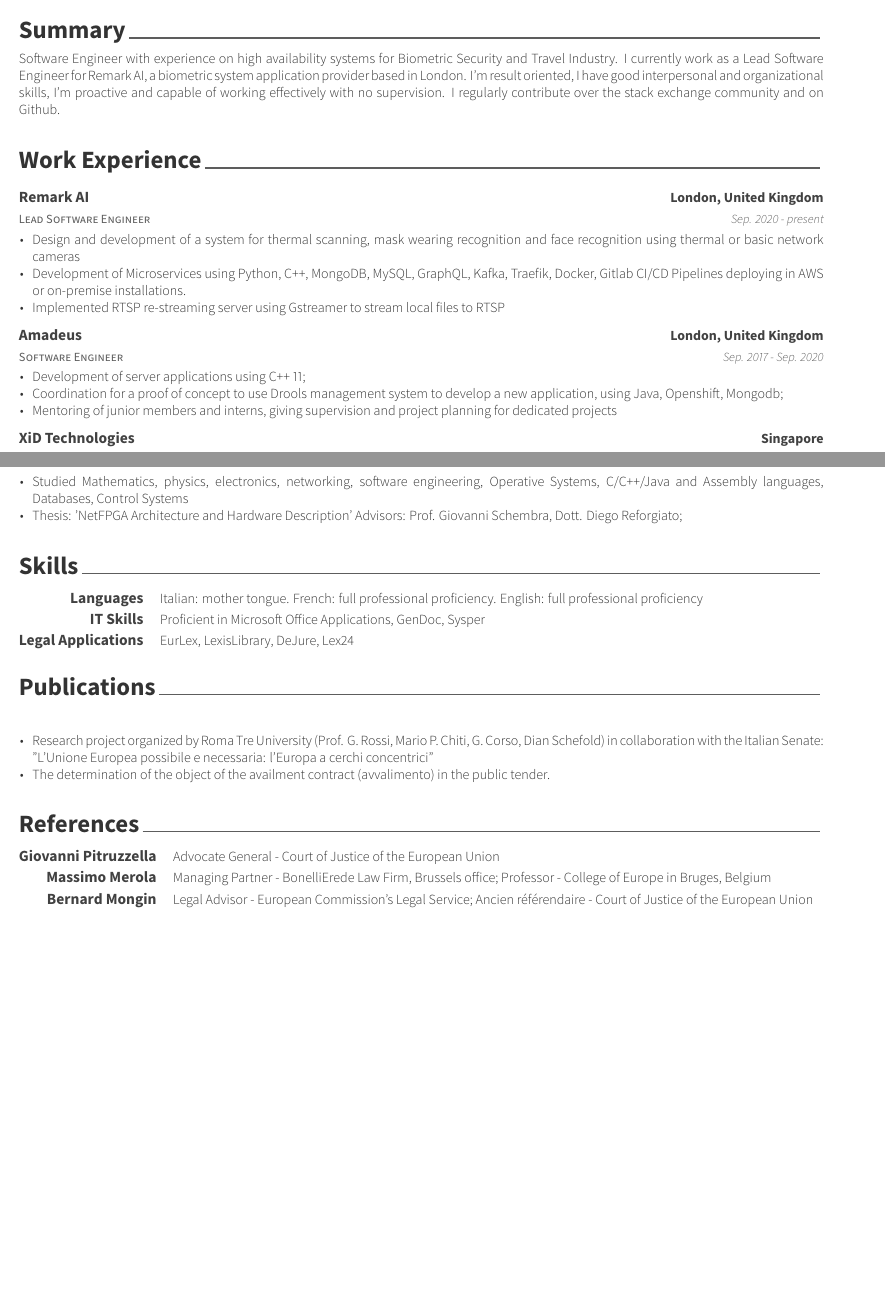
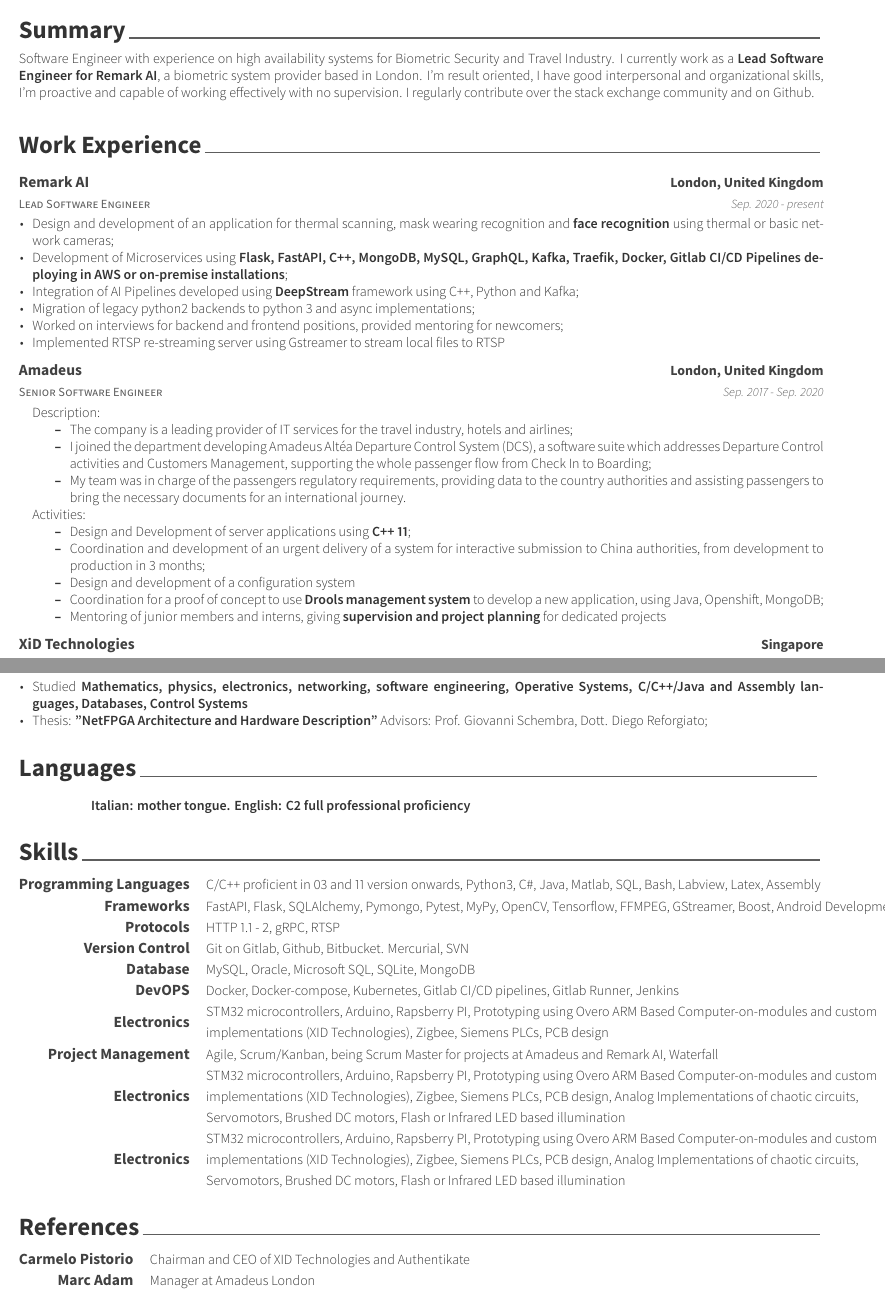
Before and after one commit to farbiondriven/personal-cv, a LaTeX CV (main.tex, which reads resume/experience.tex, resume/extracurricular.tex, resume/references.tex): two parts of pages 1 and 2 of 2, joined at a grey line, cut so that both start at the same text, the shorter picture padded with empty space. The pictures show the PDF file main.pdf that the author committed with the source.

Commit message:
Inserted All Text based informations

```diff
--- a/resume/experience.tex
+++ b/resume/experience.tex
@@ -18,23 +18,38 @@
     {Sep. 2020 - present} % Date(s)
     {
       \begin{cvitems} % Description(s) of tasks/responsibilities
-        \item {Design and development of a system for thermal scanning,
-        mask wearing recognition and face recognition using thermal or basic network cameras}
-        \item {Development of Microservices using Python, C++, MongoDB, MySQL, GraphQL, Kafka,
-        Traefik, Docker, Gitlab CI/CD Pipelines deploying in AWS or on-premise installations.}
+        \item {Design and development of an application for thermal scanning,
+        mask wearing recognition and \textbf{face recognition} using thermal or basic network cameras;}
+        \item {Development of Microservices using \textbf{Flask, FastAPI, C++, MongoDB, MySQL, GraphQL, Kafka,
+        Traefik, Docker, Gitlab CI/CD Pipelines deploying in AWS or on-premise installations};}
+        \item {Integration of AI Pipelines developed using \textbf{DeepStream} framework using C++, Python and Kafka;}
+        \item {Migration of legacy python2 backends to python 3 and async implementations;}
+        \item {Worked on interviews for backend and frontend positions, provided mentoring for newcomers;}
         \item {Implemented RTSP re-streaming server using Gstreamer to stream local files to RTSP}
       \end{cvitems}
     }
 
     %% Amadeus
     \cventry
-    {Software Engineer} % Job title
+    {Senior Software Engineer} % Job title
     {Amadeus} % Organization
     {London,  United Kingdom} % Location
     {Sep. 2017 - Sep. 2020} % Date(s)
     {
       \begin{cvitems} % Description(s) of tasks/responsibilities
-        \item {Development of server applications using C++ 11;}
-        \item {Coordination for a proof of concept to use Drools management
-        system to develop a new application, using Java, Openshift, Mongodb;}
-        \item {Mentoring of junior members and interns, giving supervision and project planning for dedicated projects}
+        \item[]{Description:
+          \begin{itemize} % Description(s) of tasks/responsibilities
+              \item {The company is a leading provider of IT services for the travel industry, hotels and airlines;}
+              \item {I joined the department developing Amadeus Altéa Departure
+              Control System (DCS), a software suite which addresses Departure Control activities and
+              Customers Management, supporting the whole passenger flow from Check In to Boarding;}
+              \item {My team was in
+              charge of the passengers regulatory requirements, providing data to the country authorities and assisting
+              passengers to bring the necessary documents for an international journey.}
+            \end{itemize}}
+        \item[]{Activities:
+          \begin{itemize}
+            \item {Design and Development of server applications using \textbf{C++ 11};}
+            \item {Coordination and development of an urgent delivery of a system for interactive submission to China authorities,
+            from development to production in 3 months;}
+            \item {Design and development of a configuration system}
@@ -41,3 +59,4 @@
+          \end{itemize}}
       \end{cvitems}
     }
 
--- a/resume/extracurricular.tex
+++ /dev/null
@@ -1,4 +0,0 @@
-%-------------------------------------------------------------------------------
-%	SECTION TITLE
-%-------------------------------------------------------------------------------
-\cvsection{Publications}
@@ -17,16 +0,0 @@
-    {} % Location
-    {} % Date(s)
-    {
-      \begin{cvitems} % Description(s) of experience/contributions/knowledge
-        \item {Research project organized by Roma Tre University (Prof. G. Rossi, Mario P. Chiti, G. Corso, Dian Schefold) in collaboration with the Italian Senate: \href{http://www.astrid-online.it/static/upload/03-0/03-07-progetto-europa-definitivo.pdf}{"L’Unione Europea
-possibile e
-necessaria:
-l’Europa a cerchi
-concentrici"}}
-        \item { \href{http://www.contabilita-pubblica.it/Dottrina2016/D'Incecco.pdf}{The determination of the object of the availment contract (avvalimento) in the public tender.}}
-      \end{cvitems}
-    }
-
-
-%---------------------------------------------------------
-\end{cventries}
--- a/resume/references.tex
+++ b/resume/references.tex
@@ -2,16 +2,11 @@
 
 \begin{cvskills}
 \cvskill
-  {Giovanni Pitruzzella} % Category
-  {Advocate General - Court of Justice of the European Union} % Skills
+  {Carmelo Pistorio} % Category
+  {Chairman and CEO of XID Technologies and Authentikate} % Skills
 
 \cvskill
-    {Massimo Merola} % Category
-    {Managing Partner - BonelliErede Law Firm, Brussels office;
-  Professor - College of Europe in Bruges, Belgium}  % Skills
-\cvskill
-    {Bernard Mongin} % Category
-    {Legal Advisor - European Commission’s Legal Service;
-     Ancien référendaire - Court of Justice of the European Union} % Skills
+    {Marc Adam} % Category
+    {Manager at Amadeus London}  % Skills
 
 \end{cvskills}
--- a/resume/skills.tex
+++ b/resume/skills.tex
@@ -1,3 +1,4 @@
 %-------------------------------------------------------------------------------
 %	SECTION TITLE
 %-------------------------------------------------------------------------------
+\cvsection{Languages}
@@ -4,3 +9,5 @@
+     English: C2 full professional proficiency}} % Skills
+\end{cvskills}
 \cvsection{Skills}
 
 
@@ -14,16 +21,39 @@
 %	CONTENT
 %-------------------------------------------------------------------------------
 \begin{cvskills}
+
 \cvskill
-    {Languages} % Category
-    {Italian: mother tongue.
-     French: full professional proficiency.
-     English: full professional proficiency} % Skills
+    {Programming Languages} % Category
+    {C/C++ proficient in 03 and 11 version onwards, Python3, C\#, Java, Matlab, SQL, Bash, Labview, Latex, Assembly} % Skills
 \cvskill
-    {IT Skills} % Category
-    {Proficient in Microsoft Office Applications, GenDoc, Sysper} % Skills
- \cvskill
-    {Legal Applications} % Category
-    {EurLex, LexisLibrary, DeJure, Lex24} % Skills
+    {Frameworks} % Category
+    {FastAPI, Flask, SQLAlchemy, Pymongo, Pytest, MyPy, OpenCV, Tensorflow, FFMPEG, GStreamer, Boost, Android Development} % Skills
+\cvskill
+    {Protocols} % Category
+    {HTTP 1.1 - 2, gRPC, RTSP} % Skills
+\cvskill
+    {Version Control} % Category
+    {Git on Gitlab, Github, Bitbucket. Mercurial, SVN} % Skills
+\cvskill
+    {Database} % Category
+    {MySQL, Oracle, Microsoft SQL, SQLite, MongoDB} % Skills
+\cvskill
+    {DevOPS} % Category
+    {Docker, Docker-compose, Kubernetes, Gitlab CI/CD pipelines, Gitlab Runner, Jenkins} % Skills
+\cvskill
+    {Electronics} % Category
+    {STM32 microcontrollers, Arduino, Rapsberry PI, Prototyping using Overo ARM Based Computer-on-modules and custom implementations (XID Technologies),
+     Zigbee, Siemens PLCs, PCB design} % Skills
+\cvskill
+    {Project Management} % Category
+    {Agile, Scrum/Kanban, being Scrum Master for projects at Amadeus and Remark AI, Waterfall} % Skills
+\cvskill
+    {Electronics} % Category
+    {STM32 microcontrollers, Arduino, Rapsberry PI, Prototyping using Overo ARM Based Computer-on-modules and custom implementations (XID Technologies),
+     Zigbee, Siemens PLCs, PCB design, Analog Implementations of chaotic circuits, Servomotors, Brushed DC motors, Flash or Infrared LED based illumination} % Skills
+\cvskill
+     {Electronics} % Category
+     {STM32 microcontrollers, Arduino, Rapsberry PI, Prototyping using Overo ARM Based Computer-on-modules and custom implementations (XID Technologies),
+      Zigbee, Siemens PLCs, PCB design, Analog Implementations of chaotic circuits, Servomotors, Brushed DC motors, Flash or Infrared LED based illumination} % Skills
 
 \end{cvskills}
--- a/resume/summary.tex
+++ b/resume/summary.tex
@@ -11,7 +11,7 @@
 
 %---------------------------------------------------------
 Software Engineer with experience on high availability systems for Biometric Security and Travel Industry.
-I currently work as a Lead Software Engineer for Remark AI, a biometric system application provider based in London.
+I currently work as a \textbf{Lead Software Engineer for Remark AI}, a biometric system provider based in London.
 I’m result oriented, I have good interpersonal and organizational skills, I'm proactive and capable of working effectively with
 no supervision.
 I regularly contribute over the stack exchange community and on Github.
```
Also changed, not shown: awesome-cv.cls (+1 -1 lines), main.tex (+1 -1 lines), resume/committees.tex (deleted, +0 -27 lines), resume/education.tex (+7 -7 lines), resume/honors.tex (deleted, +0 -90 lines), resume/presentation.tex (deleted, +0 -38 lines), resume/writing.tex (deleted, +0 -25 lines), main.pdf, resume/experience.tex (7 more changed lines), resume/extracurricular.tex (12 more changed lines), resume/skills.tex (4 more changed lines).
